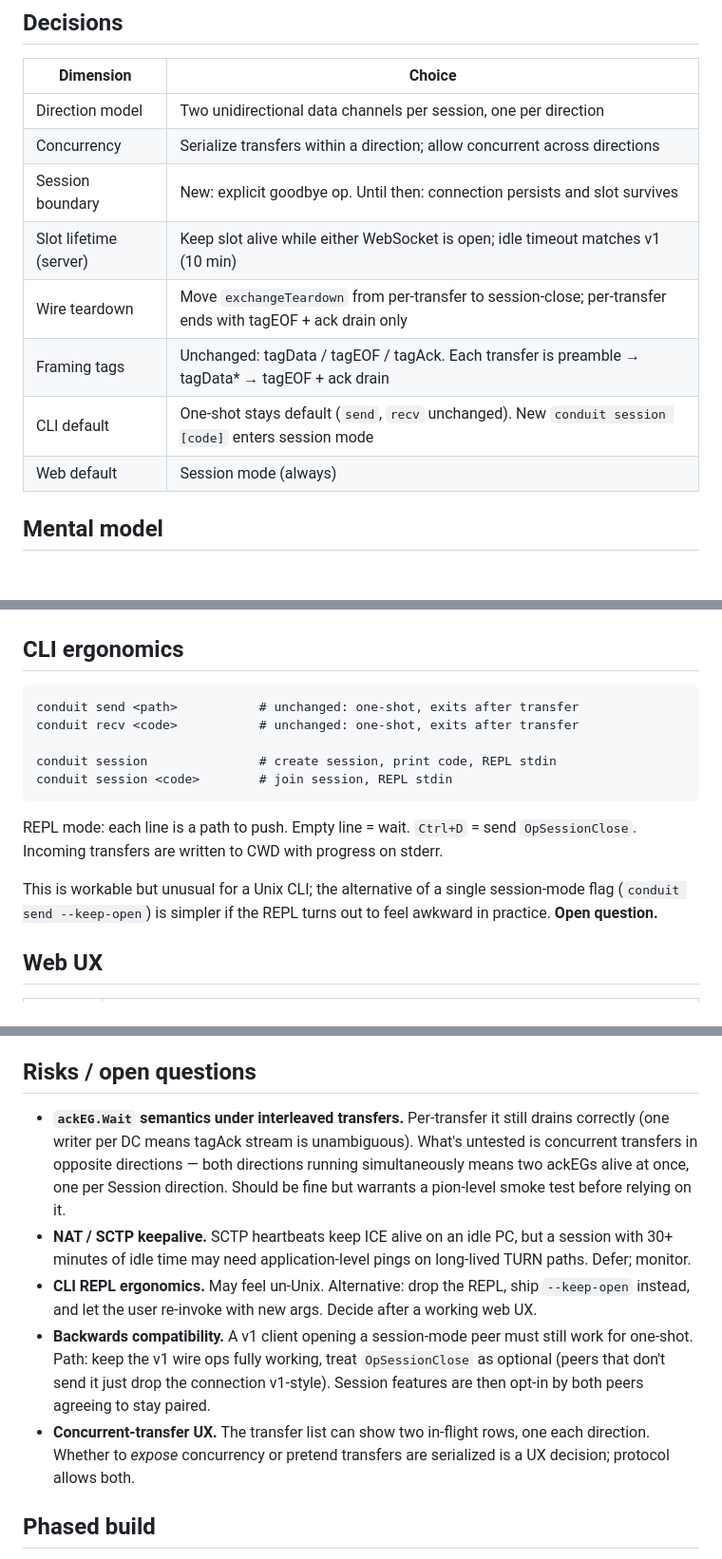
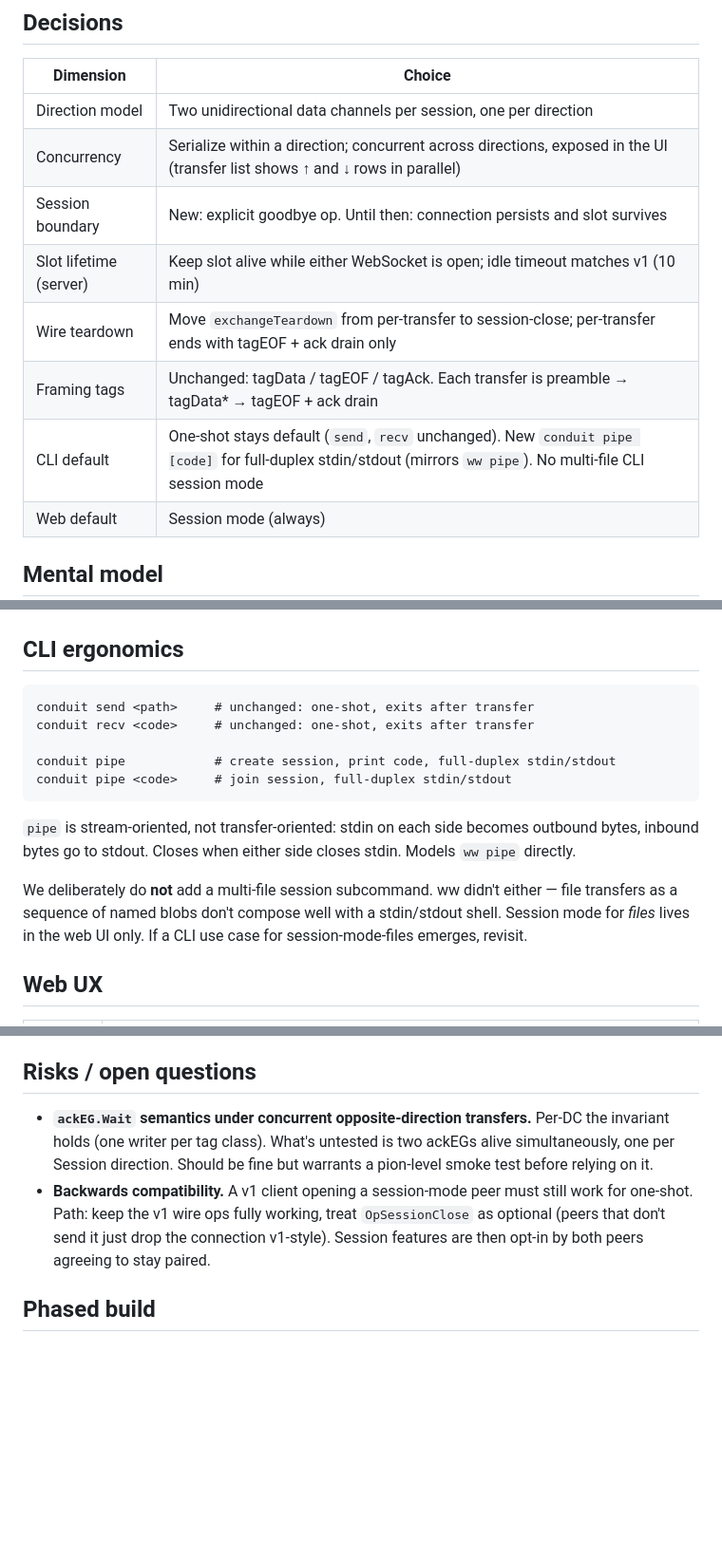
Before and after one commit to danielmmetz/conduit, a Markdown page: docs/SESSION.md, 3 parts joined by grey strips. Shown at 95% size. GitHub-like rendering; blank space fills up the shorter version.

Commit message:
docs: resolve open questions in SESSION.md
Fold three decisions into the design: concurrent opposite-direction
transfers are exposed in the UI rather than hidden, CLI gets a pipe
subcommand mirroring ww pipe instead of a multi-file REPL, and
SCTP-level keepalives are trusted (no application-level pings for v1).

````diff
--- a/docs/SESSION.md
+++ b/docs/SESSION.md
@@ -23,12 +23,12 @@ flow, matching webwormhole's mental model.
 | Dimension                | Choice                                                                                                  |
 | ------------------------ | ------------------------------------------------------------------------------------------------------- |
 | Direction model          | Two unidirectional data channels per session, one per direction                                         |
-| Concurrency              | Serialize transfers within a direction; allow concurrent across directions                              |
+| Concurrency              | Serialize within a direction; concurrent across directions, exposed in the UI (transfer list shows ↑ and ↓ rows in parallel) |
 | Session boundary         | New: explicit goodbye op. Until then: connection persists and slot survives                             |
 | Slot lifetime (server)   | Keep slot alive while either WebSocket is open; idle timeout matches v1 (10 min)                        |
 | Wire teardown            | Move `exchangeTeardown` from per-transfer to session-close; per-transfer ends with tagEOF + ack drain only |
 | Framing tags             | Unchanged: tagData / tagEOF / tagAck. Each transfer is preamble → tagData* → tagEOF + ack drain         |
-| CLI default              | One-shot stays default (`send`, `recv` unchanged). New `conduit session [code]` enters session mode     |
+| CLI default              | One-shot stays default (`send`, `recv` unchanged). New `conduit pipe [code]` for full-duplex stdin/stdout (mirrors `ww pipe`). No multi-file CLI session mode |
 | Web default              | Session mode (always)                                                                                   |
 
 ## Mental model
@@ -146,20 +146,21 @@ transfers.
 ## CLI ergonomics
 
 ```
-conduit send <path>           # unchanged: one-shot, exits after transfer
-conduit recv <code>           # unchanged: one-shot, exits after transfer
+conduit send <path>     # unchanged: one-shot, exits after transfer
+conduit recv <code>     # unchanged: one-shot, exits after transfer
 
-conduit session               # create session, print code, REPL stdin
-conduit session <code>        # join session, REPL stdin
+conduit pipe            # create session, print code, full-duplex stdin/stdout
+conduit pipe <code>     # join session, full-duplex stdin/stdout
 ```
 
-REPL mode: each line is a path to push. Empty line = wait. `Ctrl+D` = send
-`OpSessionClose`. Incoming transfers are written to CWD with progress on
-stderr.
+`pipe` is stream-oriented, not transfer-oriented: stdin on each side
+becomes outbound bytes, inbound bytes go to stdout. Closes when either
+side closes stdin. Models `ww pipe` directly.
 
-This is workable but unusual for a Unix CLI; the alternative of a single
-session-mode flag (`conduit send --keep-open`) is simpler if the REPL turns
-out to feel awkward in practice. **Open question.**
+We deliberately do **not** add a multi-file session subcommand. ww didn't
+either — file transfers as a sequence of named blobs don't compose well
+with a stdin/stdout shell. Session mode for *files* lives in the web UI
+only. If a CLI use case for session-mode-files emerges, revisit.
 
 ## Web UX
 
@@ -174,26 +175,15 @@ labelled `↑` / `↓` matching webwormhole's convention.
 
 ## Risks / open questions
 
-- **`ackEG.Wait` semantics under interleaved transfers.** Per-transfer it
-  still drains correctly (one writer per DC means tagAck stream is
-  unambiguous). What's untested is concurrent transfers in opposite
-  directions — both directions running simultaneously means two ackEGs
-  alive at once, one per Session direction. Should be fine but warrants a
-  pion-level smoke test before relying on it.
-- **NAT / SCTP keepalive.** SCTP heartbeats keep ICE alive on an idle PC,
-  but a session with 30+ minutes of idle time may need application-level
-  pings on long-lived TURN paths. Defer; monitor.
-- **CLI REPL ergonomics.** May feel un-Unix. Alternative: drop the REPL,
-  ship `--keep-open` instead, and let the user re-invoke with new args.
-  Decide after a working web UX.
+- **`ackEG.Wait` semantics under concurrent opposite-direction transfers.**
+  Per-DC the invariant holds (one writer per tag class). What's untested is
+  two ackEGs alive simultaneously, one per Session direction. Should be
+  fine but warrants a pion-level smoke test before relying on it.
 - **Backwards compatibility.** A v1 client opening a session-mode peer
   must still work for one-shot. Path: keep the v1 wire ops fully working,
   treat `OpSessionClose` as optional (peers that don't send it just drop
   the connection v1-style). Session features are then opt-in by both peers
   agreeing to stay paired.
-- **Concurrent-transfer UX.** The transfer list can show two in-flight
-  rows, one each direction. Whether to *expose* concurrency or pretend
-  transfers are serialized is a UX decision; protocol allows both.
 
 ## Phased build
 
````
